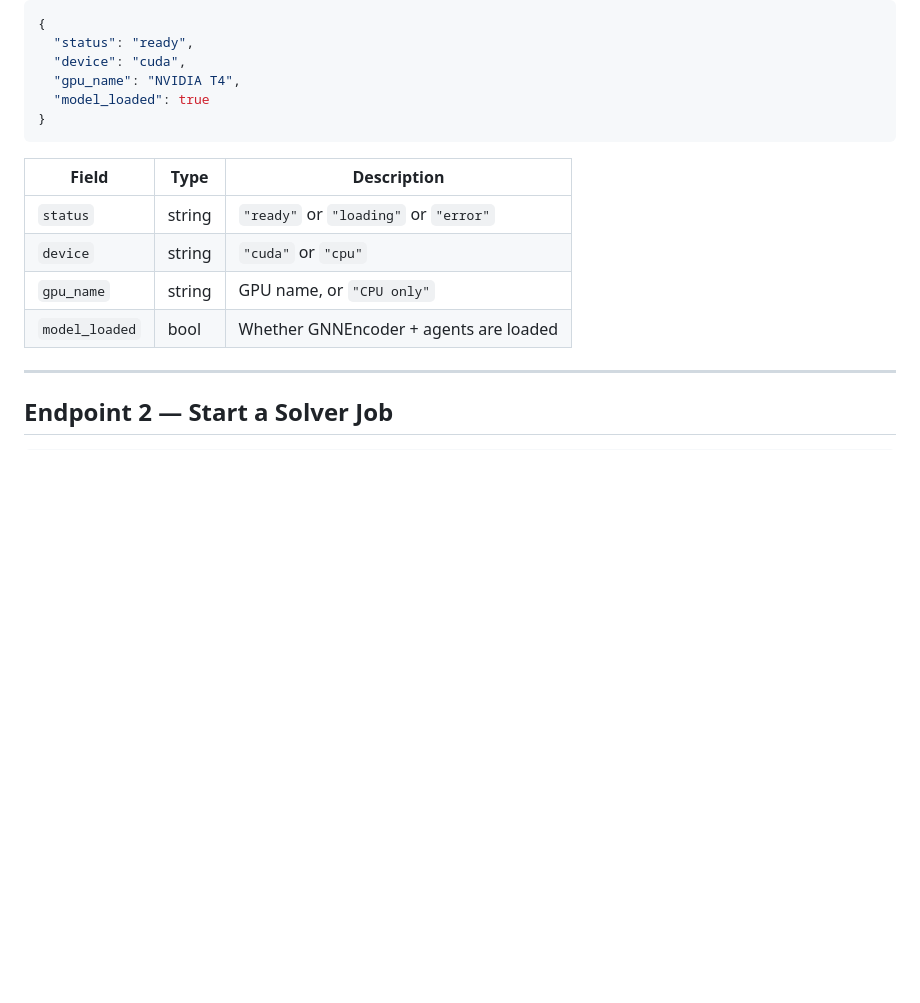
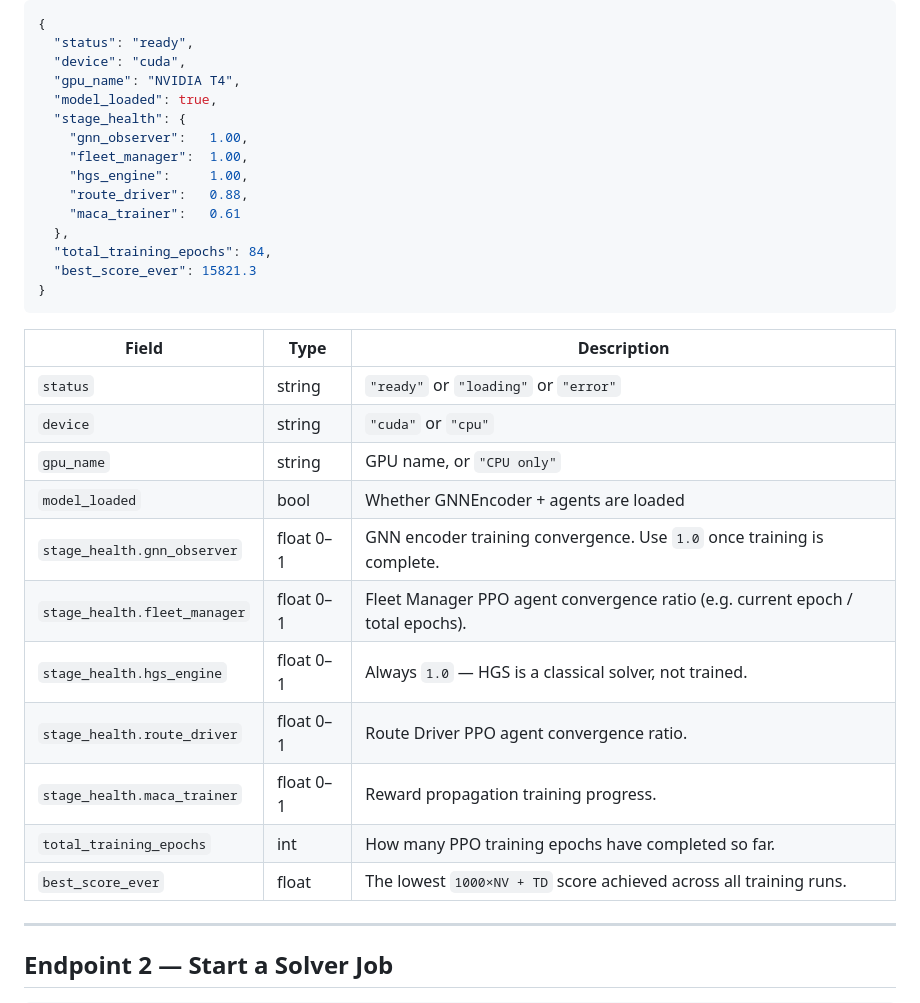
Before and after one commit to Karam-Kreidli/CVRP, a Markdown page: ML4VRP_API_Spec.md, the part around the change. GitHub-like rendering; blank space fills up the shorter version.

Commit message:
Enhance API spec with stage health and training info
Added stage health metrics and training details to API specification.

````diff
--- a/ML4VRP_API_Spec.md
+++ b/ML4VRP_API_Spec.md
@@ -36,7 +36,16 @@ The web app calls this on startup to show the green "SYSTEM READY" dot in the si
   "status": "ready",
   "device": "cuda",
   "gpu_name": "NVIDIA T4",
-  "model_loaded": true
+  "model_loaded": true,
+  "stage_health": {
+    "gnn_observer":   1.00,
+    "fleet_manager":  1.00,
+    "hgs_engine":     1.00,
+    "route_driver":   0.88,
+    "maca_trainer":   0.61
+  },
+  "total_training_epochs": 84,
+  "best_score_ever": 15821.3
 }
 ```
 
@@ -46,6 +55,14 @@ The web app calls this on startup to show the green "SYSTEM READY" dot in the si
 | `device` | string | `"cuda"` or `"cpu"` |
 | `gpu_name` | string | GPU name, or `"CPU only"` |
 | `model_loaded` | bool | Whether GNNEncoder + agents are loaded |
+| `stage_health.gnn_observer` | float 0–1 | GNN encoder training convergence. Use `1.0` once training is complete. |
+| `stage_health.fleet_manager` | float 0–1 | Fleet Manager PPO agent convergence ratio (e.g. current epoch / total epochs). |
+| `stage_health.hgs_engine` | float 0–1 | Always `1.0` — HGS is a classical solver, not trained. |
+| `stage_health.route_driver` | float 0–1 | Route Driver PPO agent convergence ratio. |
+| `stage_health.maca_trainer` | float 0–1 | Reward propagation training progress. |
+| `total_training_epochs` | int | How many PPO training epochs have completed so far. |
+| `best_score_ever` | float | The lowest `1000×NV + TD` score achieved across all training runs. |
+
 
 ---
 
````
